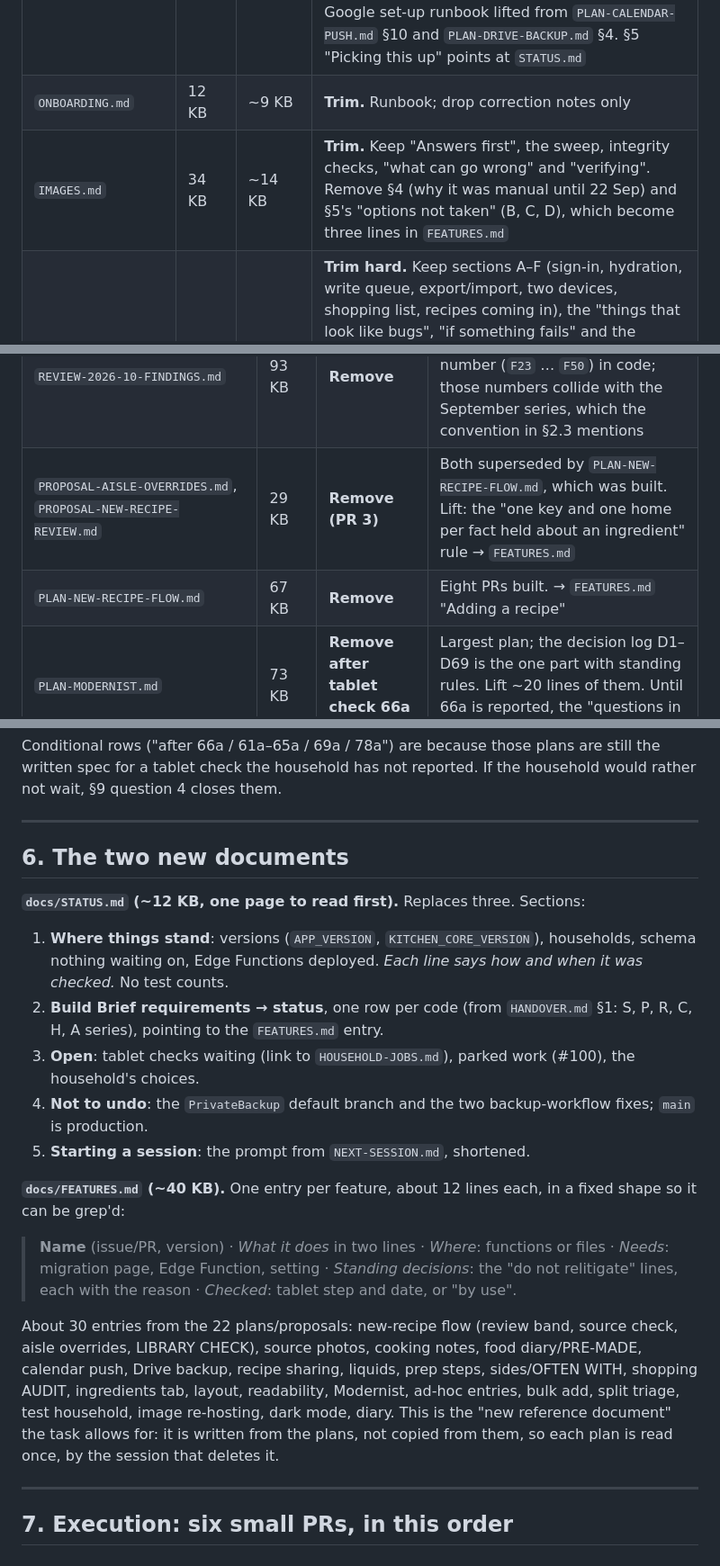
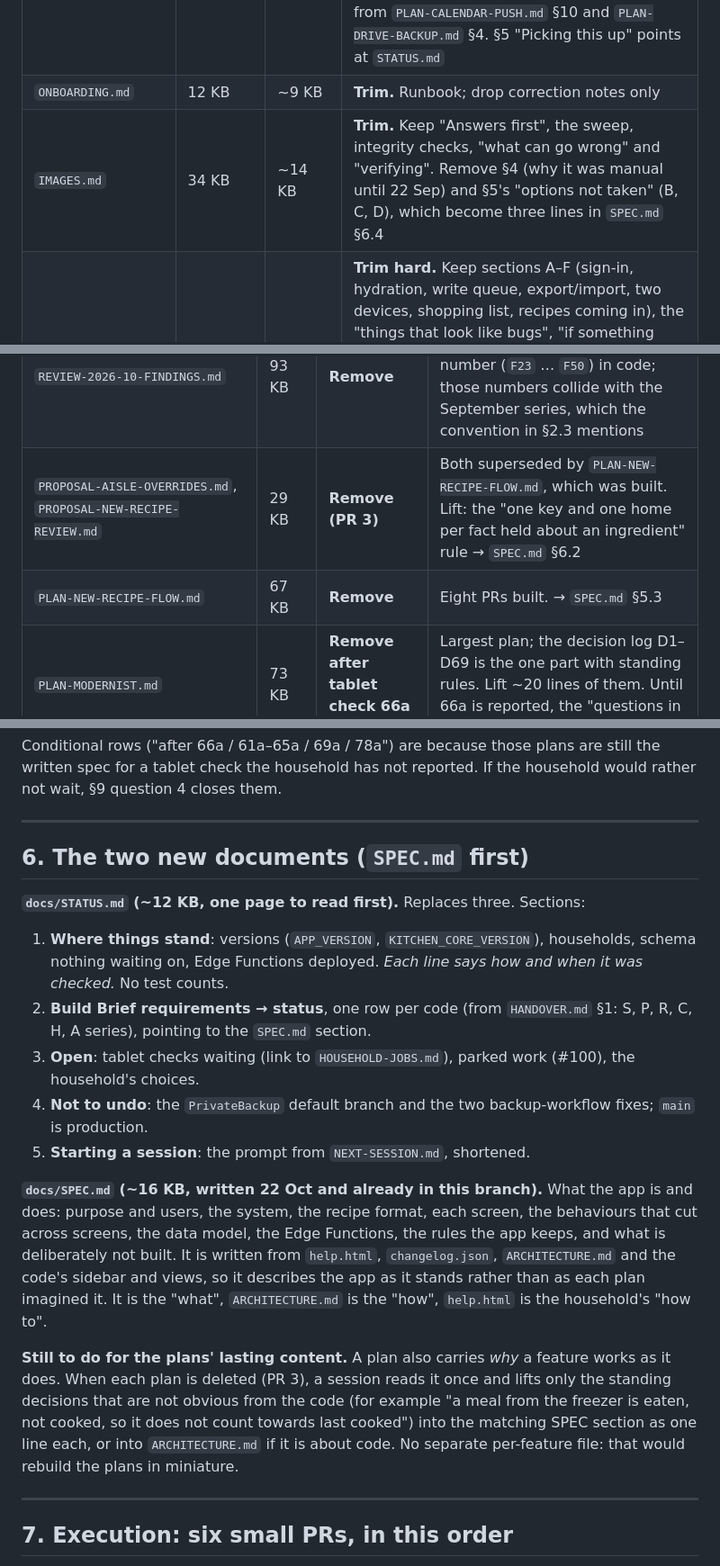
Before and after one commit to crispy-lettuce/RecipeFlowKeeper, a Markdown page: docs/DOC-RATIONALISATION-PLAN.md, 3 parts joined by grey strips. Shown at 90% size. Drawn GitHub-style.

```diff
--- a/docs/DOC-RATIONALISATION-PLAN.md
+++ b/docs/DOC-RATIONALISATION-PLAN.md
@@ -142,6 +142,6 @@ takes over. **Remove** = delete after the extraction in the last column (to the
 | `BUILD-BRIEF.md` | 10 KB | 10 KB | **Keep, frozen.** The reference codes (`R4`, `P3`, `H1` …) are cited in code comments, and this is the only place they are defined |
 | `INFRASTRUCTURE.md` | 38 KB | ~28 KB | **Trim + extend.** Condense the 100-line migration-history block to one line per migration pointing to its page; remove the 11 correction notes; delete the part of §2 that duplicates `PrivateBackup`'s own README (link to it); add the Google set-up runbook lifted from `PLAN-CALENDAR-PUSH.md` §10 and `PLAN-DRIVE-BACKUP.md` §4. §5 "Picking this up" points at `STATUS.md` |
 | `ONBOARDING.md` | 12 KB | ~9 KB | **Trim.** Runbook; drop correction notes only |
-| `IMAGES.md` | 34 KB | ~14 KB | **Trim.** Keep "Answers first", the sweep, integrity checks, "what can go wrong" and "verifying". Remove §4 (why it was manual until 22 Sep) and §5's "options not taken" (B, C, D), which become three lines in `FEATURES.md` |
+| `IMAGES.md` | 34 KB | ~14 KB | **Trim.** Keep "Answers first", the sweep, integrity checks, "what can go wrong" and "verifying". Remove §4 (why it was manual until 22 Sep) and §5's "options not taken" (B, C, D), which become three lines in `SPEC.md` §6.4 |
 | `TEST-PLAN.md` | 95 KB | ~25 KB | **Trim hard.** Keep sections A–F (sign-in, hydration, write queue, export/import, two devices, shopping list, recipes coming in), the "things that look like bugs", "if something fails" and the expected-counts query; fold in `TEST-IMAGES.md` as a 10-line section. **Delete steps 37a–78a (lines ~259–928):** the open ones already live in `HOUSEHOLD-JOBS.md`; the passed ones are history. Delete "After a clean pass" (self-described history, written for the 21 Sep pass) |
 | `HOUSEHOLD-JOBS.md` | 47 KB | ~20 KB | **Trim.** Keep "At a glance", the quick jobs and the open checks. Keep "Recently done" for the last 7 days only (it now runs back to 12 Oct, several entries of a hundred words or more). Becomes the single place for a tablet step |
@@ -163,8 +163,8 @@ takes over. **Remove** = delete after the extraction in the last column (to the
 | `REVIEW-ARCHITECTURE-FINDINGS.md` | 60 KB | **Remove** | All findings closed by the seven-PR plan. Cited by number (`F1`, `F5` …) in code: the archive tag covers it |
 | `REVIEW-INGREDIENT-MATCHING-FINDINGS.md` | 46 KB | **Remove** | Steps 1–7 all built. Lift: "ticks key on the name alone, so a naming change re-keys them" (already in `CLAUDE.md`) and the re-measure routine (already in `test/README.md`) |
 | `REVIEW-2026-10-FINDINGS.md` | 93 KB | **Remove** | All 8 PRs merged 11–12 Oct (the document says so). Cited by number (`F23` … `F50`) in code; those numbers collide with the September series, which the convention in §2.3 mentions |
-| `PROPOSAL-AISLE-OVERRIDES.md`, `PROPOSAL-NEW-RECIPE-REVIEW.md` | 29 KB | **Remove (PR 3)** | Both superseded by `PLAN-NEW-RECIPE-FLOW.md`, which was built. Lift: the "one key and one home per fact held about an ingredient" rule → `FEATURES.md` |
-| `PLAN-NEW-RECIPE-FLOW.md` | 67 KB | **Remove** | Eight PRs built. → `FEATURES.md` "Adding a recipe" |
+| `PROPOSAL-AISLE-OVERRIDES.md`, `PROPOSAL-NEW-RECIPE-REVIEW.md` | 29 KB | **Remove (PR 3)** | Both superseded by `PLAN-NEW-RECIPE-FLOW.md`, which was built. Lift: the "one key and one home per fact held about an ingredient" rule → `SPEC.md` §6.2 |
+| `PLAN-NEW-RECIPE-FLOW.md` | 67 KB | **Remove** | Eight PRs built. → `SPEC.md` §5.3 |
 | `PLAN-MODERNIST.md` | 73 KB | **Remove after tablet check 66a passes** | Largest plan; the decision log D1–D69 is the one part with standing rules. Lift ~20 lines of them. Until 66a is reported, the "questions in the Decision log" are open |
 | `PLAN-READABILITY.md` | 25 KB | **Remove after 61a–65a** | All five changes built. Lift the type scale, the 44 px rule and the colour-token rule |
 | `PLAN-CALENDAR-PUSH.md` | 42 KB | **Remove** (lift §9 design, §10 set-up) | Built and connected. §12 (reminder per meal) is built and checked (75a) |
@@ -183,24 +183,26 @@ not reported. If the household would rather not wait, §9 question 4 closes them
 
 ---
 
-## 6. The two new documents
+## 6. The two new documents (`SPEC.md` first)
 
 **`docs/STATUS.md` (~12 KB, one page to read first).** Replaces three. Sections:
 
 1. **Where things stand**: versions (`APP_VERSION`, `KITCHEN_CORE_VERSION`), households, schema nothing waiting on, Edge Functions deployed. *Each line says how and when it was checked.* No test counts.
-2. **Build Brief requirements → status**, one row per code (from `HANDOVER.md` §1: S, P, R, C, H, A series), pointing to the `FEATURES.md` entry.
+2. **Build Brief requirements → status**, one row per code (from `HANDOVER.md` §1: S, P, R, C, H, A series), pointing to the `SPEC.md` section.
 3. **Open**: tablet checks waiting (link to `HOUSEHOLD-JOBS.md`), parked work (#100), the household's choices.
 4. **Not to undo**: the `PrivateBackup` default branch and the two backup-workflow fixes; `main` is production.
 5. **Starting a session**: the prompt from `NEXT-SESSION.md`, shortened.
 
-**`docs/FEATURES.md` (~40 KB).** One entry per feature, about 12 lines each, in a fixed shape so it can be grep'd:
+**`docs/SPEC.md` (~16 KB, written 22 Oct and already in this branch).** What the app is and does: purpose and users, the system,
+the recipe format, each screen, the behaviours that cut across screens, the data model, the Edge Functions, the rules the app
+keeps, and what is deliberately not built. It is written from `help.html`, `changelog.json`, `ARCHITECTURE.md` and the code's
+sidebar and views, so it describes the app as it stands rather than as each plan imagined it. It is the "what", `ARCHITECTURE.md`
+is the "how", `help.html` is the household's "how to".
 
-> **Name** (issue/PR, version) · *What it does* in two lines · *Where*: functions or files · *Needs*: migration page, Edge Function, setting · *Standing decisions*: the "do not relitigate" lines, each with the reason · *Checked*: tablet step and date, or "by use".
-
-About 30 entries from the 22 plans/proposals: new-recipe flow (review band, source check, aisle overrides, LIBRARY CHECK), source photos, cooking notes, food diary/PRE-MADE, calendar push, Drive backup, recipe sharing, liquids, prep steps,
-sides/OFTEN WITH, shopping AUDIT, ingredients tab, layout, readability, Modernist, ad-hoc entries, bulk add, split triage,
-test household, image re-hosting, dark mode, diary. This is the "new reference document" the task allows for: it is written
-from the plans, not copied from them, so each plan is read once, by the session that deletes it.
+**Still to do for the plans' lasting content.** A plan also carries *why* a feature works as it does. When each plan is deleted
+(PR 3), a session reads it once and lifts only the standing decisions that are not obvious from the code (for example "a meal from
+the freezer is eaten, not cooked, so it does not count towards last cooked") into the matching SPEC section as one line each,
+or into `ARCHITECTURE.md` if it is about code. No separate per-feature file: that would rebuild the plans in miniature.
 
 ---
 
```
Also changed, not shown: other parts of docs/DOC-RATIONALISATION-PLAN.md (+4 -3 lines), docs/SPEC.md (added, +274 -0 lines).
